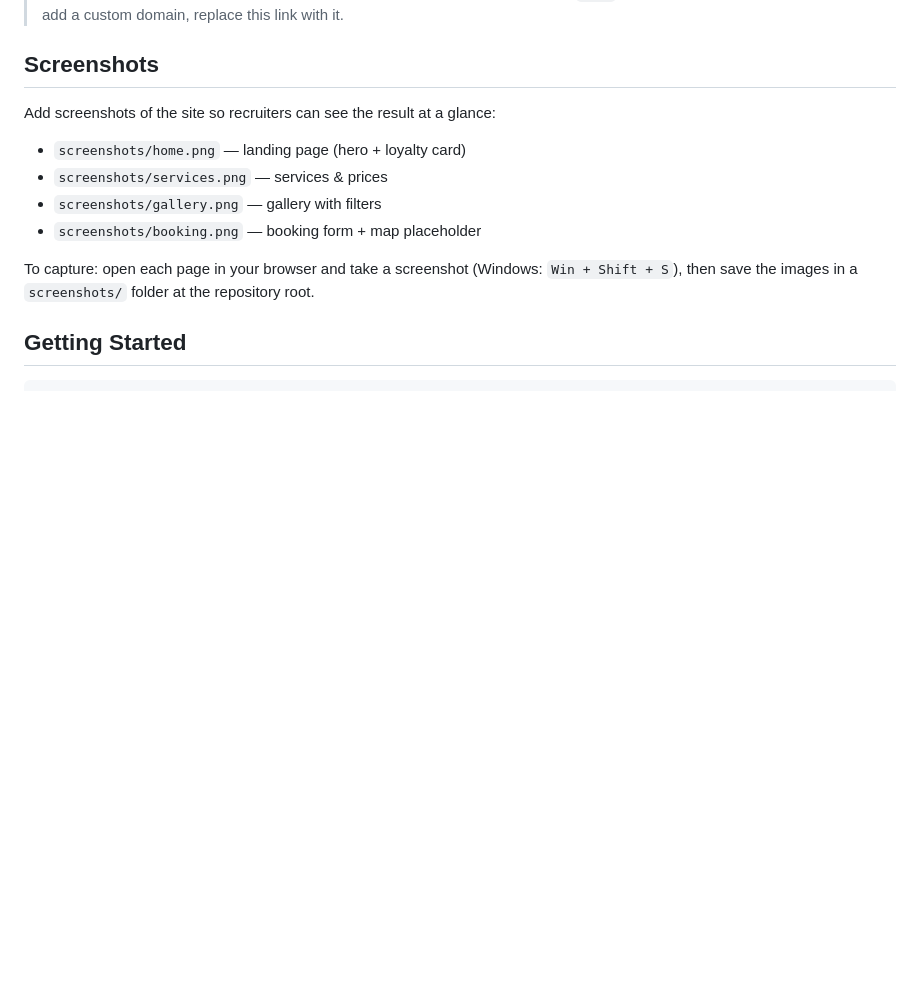
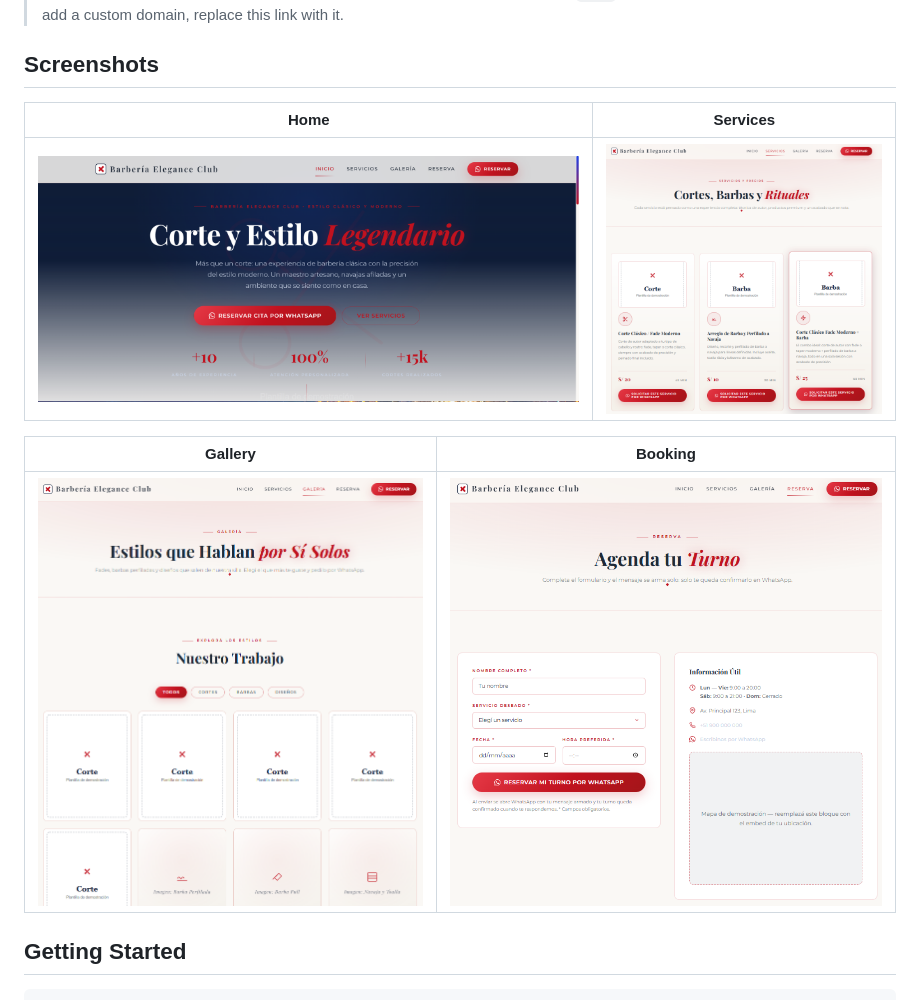
Before and after one commit to GianJaque/Demo-Barberia, a Markdown page: README.md, the part around the change. GitHub-like rendering; pictures changed too: screenshots/booking.png (added), screenshots/gallery.png (added), screenshots/home.png (added); blank space fills up the shorter version.

Commit message:
docs: add project screenshots to README

```diff
--- a/README.md
+++ b/README.md
@@ -30,14 +30,13 @@ A premium multi-page barbershop website template built with vanilla HTML, CSS an
 
 ## Screenshots
 
-Add screenshots of the site so recruiters can see the result at a glance:
+| Home | Services |
+| --- | --- |
+| ![Home](screenshots/home.png) | ![Services](screenshots/services.png) |
 
-- `screenshots/home.png` — landing page (hero + loyalty card)
-- `screenshots/services.png` — services & prices
-- `screenshots/gallery.png` — gallery with filters
-- `screenshots/booking.png` — booking form + map placeholder
-
-To capture: open each page in your browser and take a screenshot (Windows: `Win + Shift + S`), then save the images in a `screenshots/` folder at the repository root.
+| Gallery | Booking |
+| --- | --- |
+| ![Gallery](screenshots/gallery.png) | ![Booking](screenshots/booking.png) |
 
 ## Getting Started
 
```
Also changed, not shown: screenshots/home-2.png (added).
